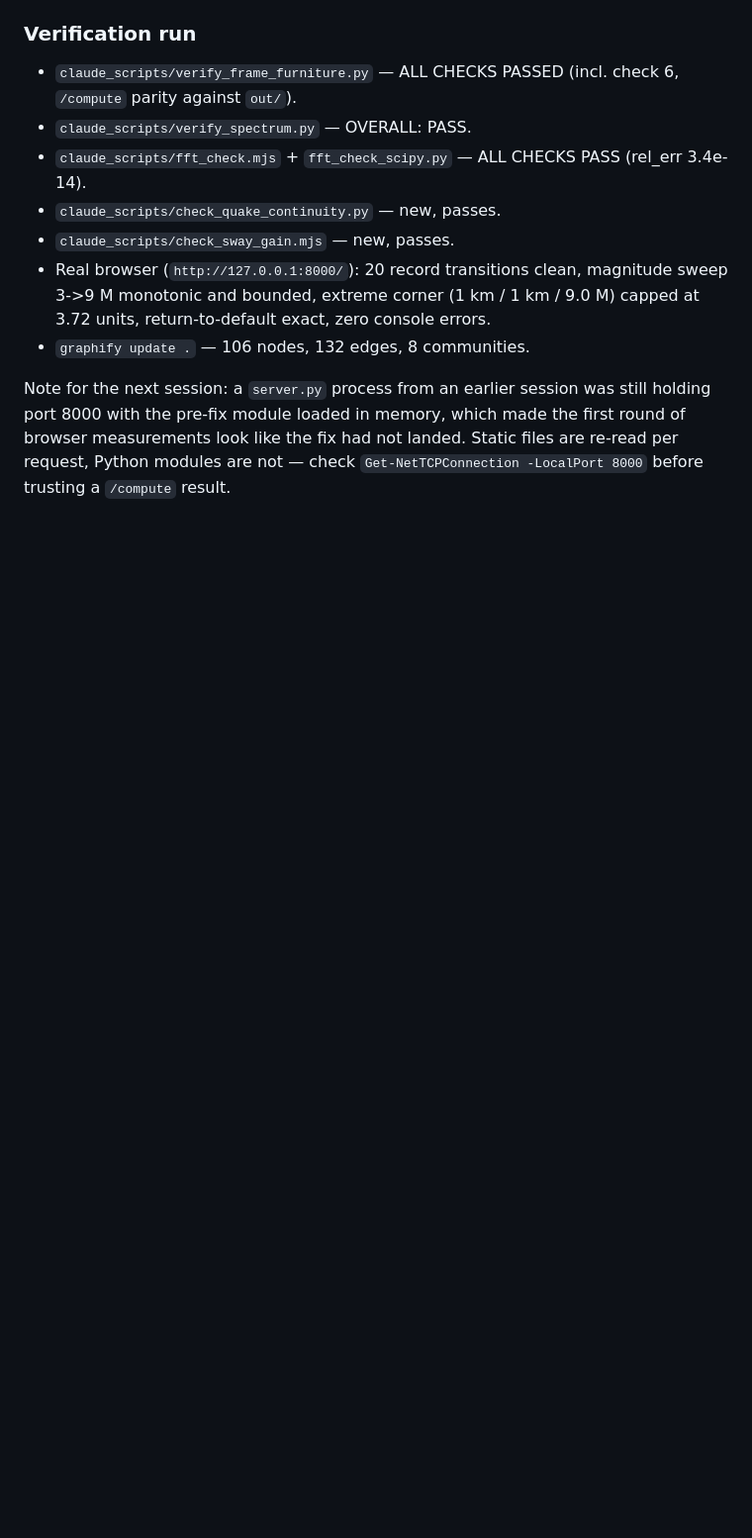
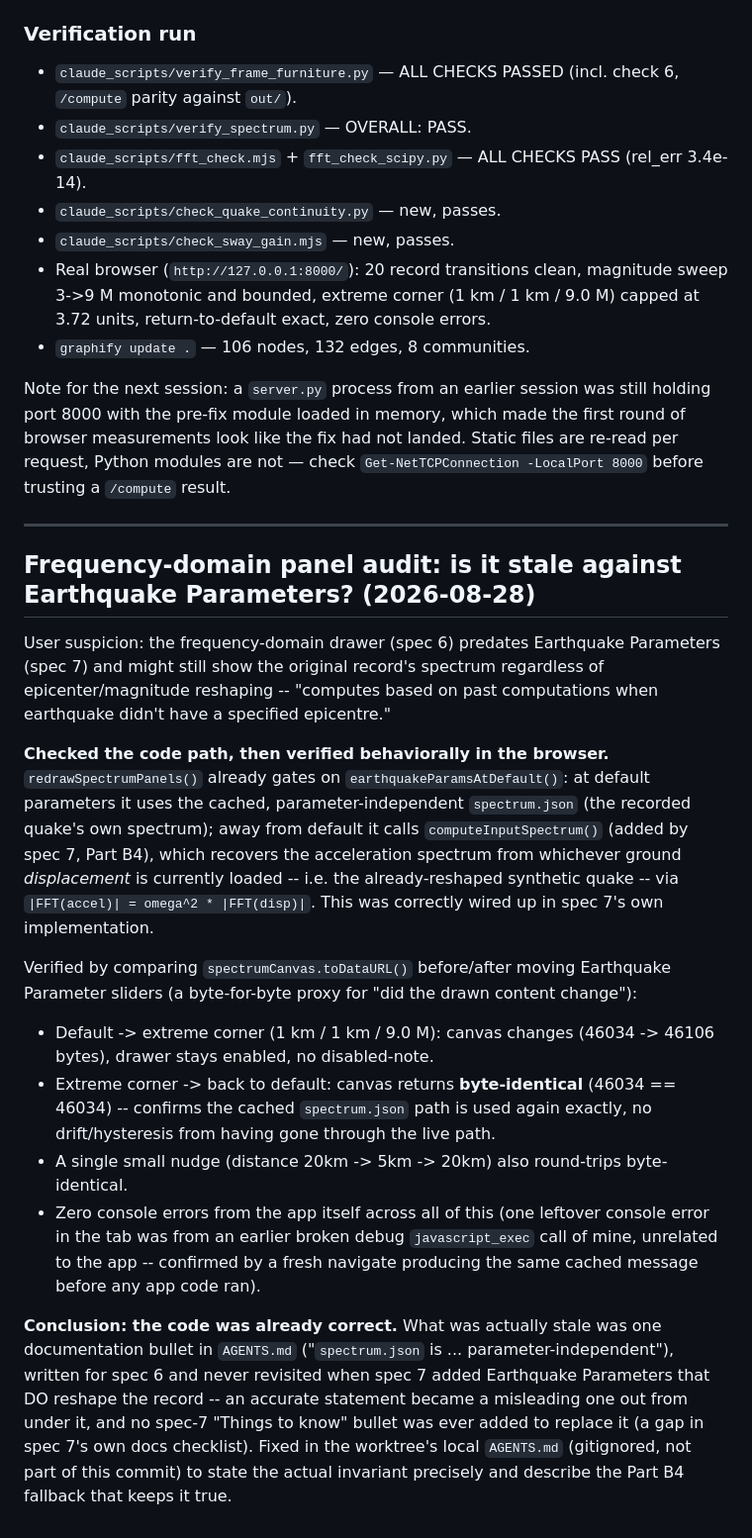
Before and after one commit to nekrei/Seismic-Sim, a Markdown page: progress.md, the part around the change. Shown at 99% size. Drawn GitHub-style; blank space fills up the shorter version.

Commit message:
Document frequency-domain panel audit against Earthquake Parameters
User suspected the frequency-domain drawer (spec 6) was stale against
Earthquake Parameters (spec 7) -- i.e. still showing the recorded quake's
spectrum after the epicenter/magnitude sliders reshape the ground motion.

Checked and behaviorally verified: it isn't. redrawSpectrumPanels() was
already gated on earthquakeParamsAtDefault() in spec 7's own Part B4,
falling back to a live computeInputSpectrum() (recovering the
acceleration spectrum from the currently-loaded, already-reshaped ground
displacement) whenever a real epicenter change is in effect. Confirmed
via spectrumCanvas.toDataURL() comparisons: content changes at a non-
default corner, returns byte-identical after returning to default, and
reacts to even a small single-slider nudge -- with zero app console
errors throughout.

What actually was stale: an AGENTS.md doc bullet from spec 6, written
before Earthquake Parameters existed, claiming spectrum.json was simply
"parameter-independent." Fixed locally (AGENTS.md is gitignored, so no
tracked diff) to state the real invariant and describe the Part B4
fallback. Logged in progress.md for the audit trail.

```diff
--- a/progress.md
+++ b/progress.md
@@ -515,3 +515,49 @@ still holding port 8000 with the pre-fix module loaded in memory, which made
 the first round of browser measurements look like the fix had not landed.
 Static files are re-read per request, Python modules are not — check
 `Get-NetTCPConnection -LocalPort 8000` before trusting a `/compute` result.
+
+---
+
+## Frequency-domain panel audit: is it stale against Earthquake Parameters? (2026-08-28)
+
+User suspicion: the frequency-domain drawer (spec 6) predates Earthquake
+Parameters (spec 7) and might still show the original record's spectrum
+regardless of epicenter/magnitude reshaping -- "computes based on past
+computations when earthquake didn't have a specified epicentre."
+
+**Checked the code path, then verified behaviorally in the browser.**
+`redrawSpectrumPanels()` already gates on `earthquakeParamsAtDefault()`:
+at default parameters it uses the cached, parameter-independent
+`spectrum.json` (the recorded quake's own spectrum); away from default it
+calls `computeInputSpectrum()` (added by spec 7, Part B4), which recovers
+the acceleration spectrum from whichever ground *displacement* is
+currently loaded -- i.e. the already-reshaped synthetic quake -- via
+`|FFT(accel)| = omega^2 * |FFT(disp)|`. This was correctly wired up in
+spec 7's own implementation.
+
+Verified by comparing `spectrumCanvas.toDataURL()` before/after moving
+Earthquake Parameter sliders (a byte-for-byte proxy for "did the drawn
+content change"):
+- Default -> extreme corner (1 km / 1 km / 9.0 M): canvas changes
+  (46034 -> 46106 bytes), drawer stays enabled, no disabled-note.
+- Extreme corner -> back to default: canvas returns **byte-identical**
+  (46034 == 46034) -- confirms the cached `spectrum.json` path is used
+  again exactly, no drift/hysteresis from having gone through the live
+  path.
+- A single small nudge (distance 20km -> 5km -> 20km) also round-trips
+  byte-identical.
+- Zero console errors from the app itself across all of this (one
+  leftover console error in the tab was from an earlier broken debug
+  `javascript_exec` call of mine, unrelated to the app -- confirmed by a
+  fresh navigate producing the same cached message before any app code
+  ran).
+
+**Conclusion: the code was already correct.** What was actually stale was
+one documentation bullet in `AGENTS.md` ("`spectrum.json` is ...
+parameter-independent"), written for spec 6 and never revisited when spec
+7 added Earthquake Parameters that DO reshape the record -- an accurate
+statement became a misleading one out from under it, and no spec-7
+"Things to know" bullet was ever added to replace it (a gap in spec 7's
+own docs checklist). Fixed in the worktree's local `AGENTS.md` (gitignored,
+not part of this commit) to state the actual invariant precisely and
+describe the Part B4 fallback that keeps it true.
```
